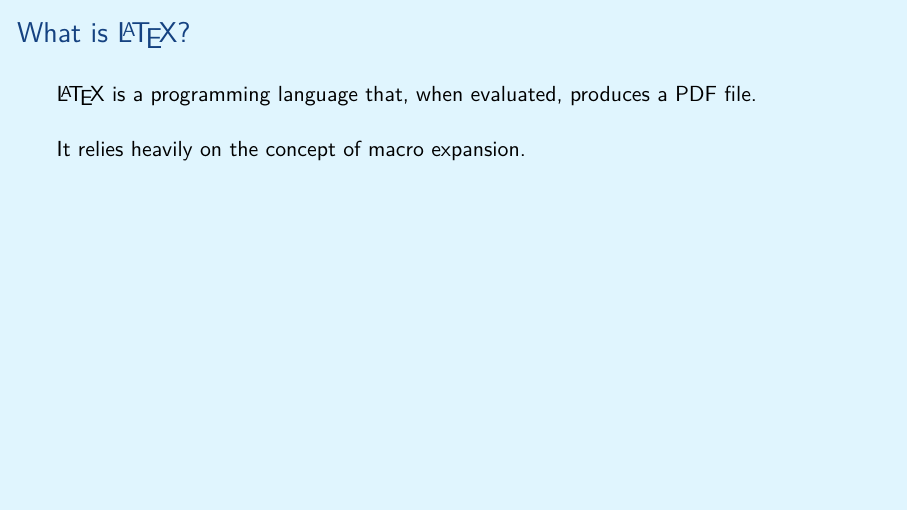
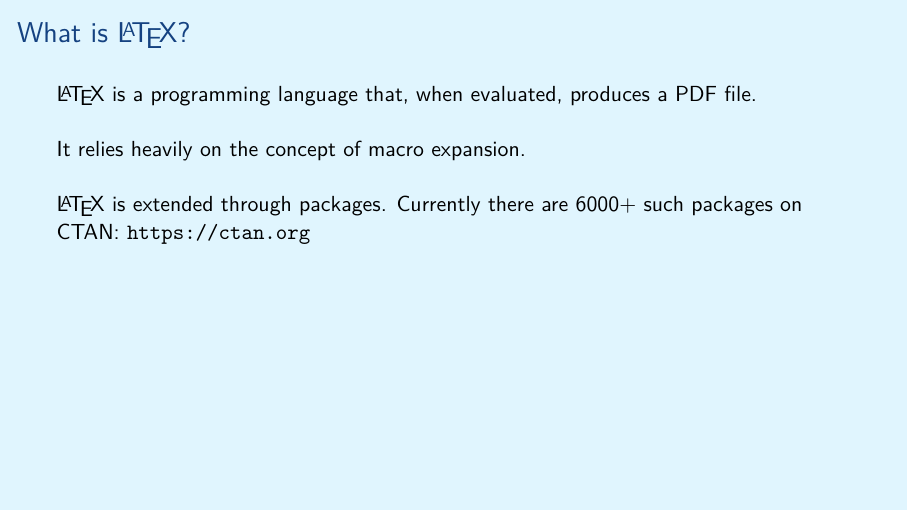
Before and after one commit to aslakjohansen/prosa-latex, LaTeX slides (doc/introduction_presentation.tex, which reads doc/introduction_contents.tex): page 6 of 67. Compiled offline with XeLaTeX.

Commit message:
Added a reference to CTAN

```diff
--- a/doc/introduction_contents.tex
+++ b/doc/introduction_contents.tex
@@ -105,6 +105,9 @@
 
   \vspace{5mm}
   It relies heavily on the concept of macro expansion.
+
+  \vspace{5mm}
+  \LaTeX\ is extended through packages. Currently there are 6000+ such packages on CTAN: \url{https://ctan.org}
 \end{frame}
 
 \subsection{Styles}
```
